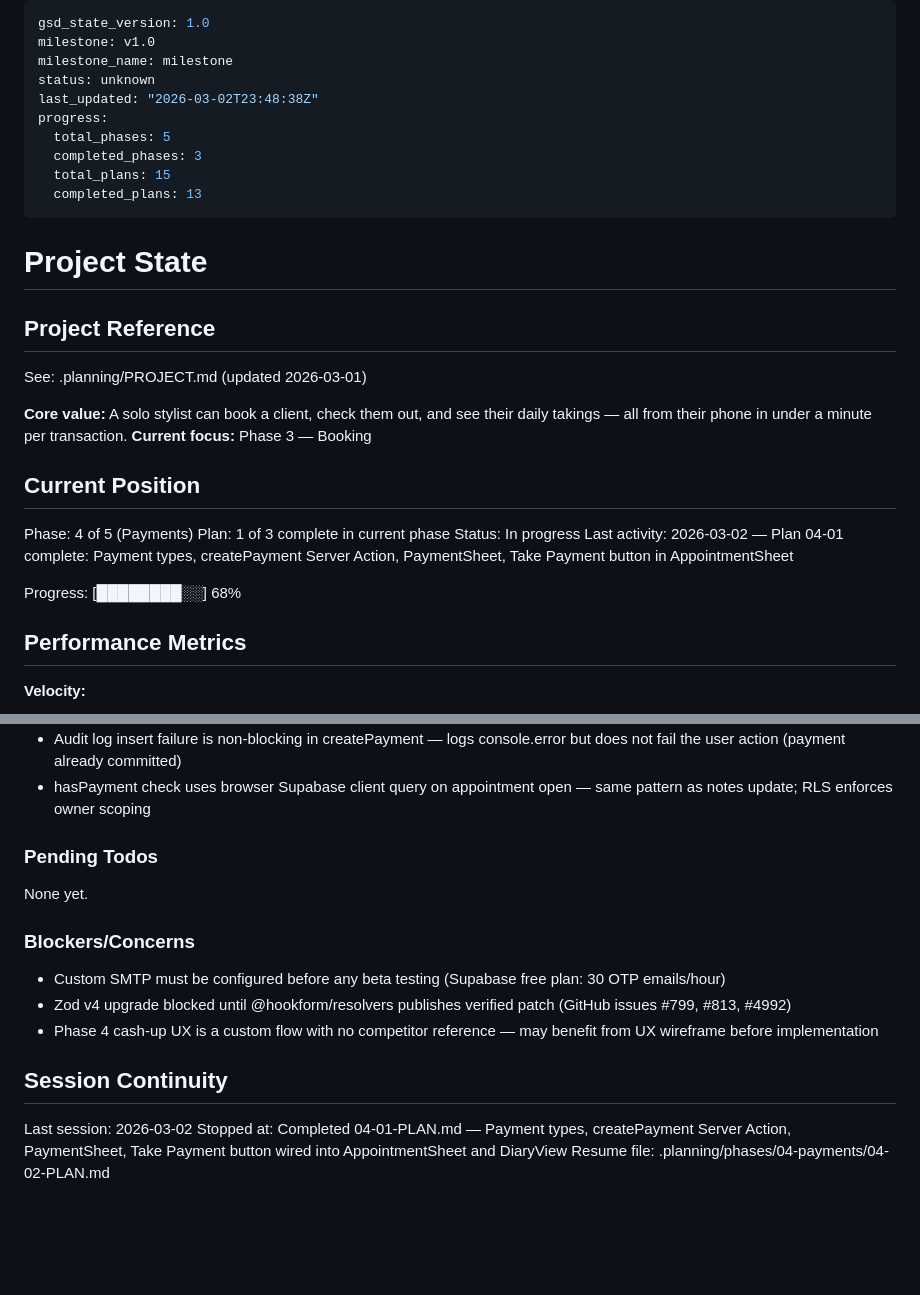
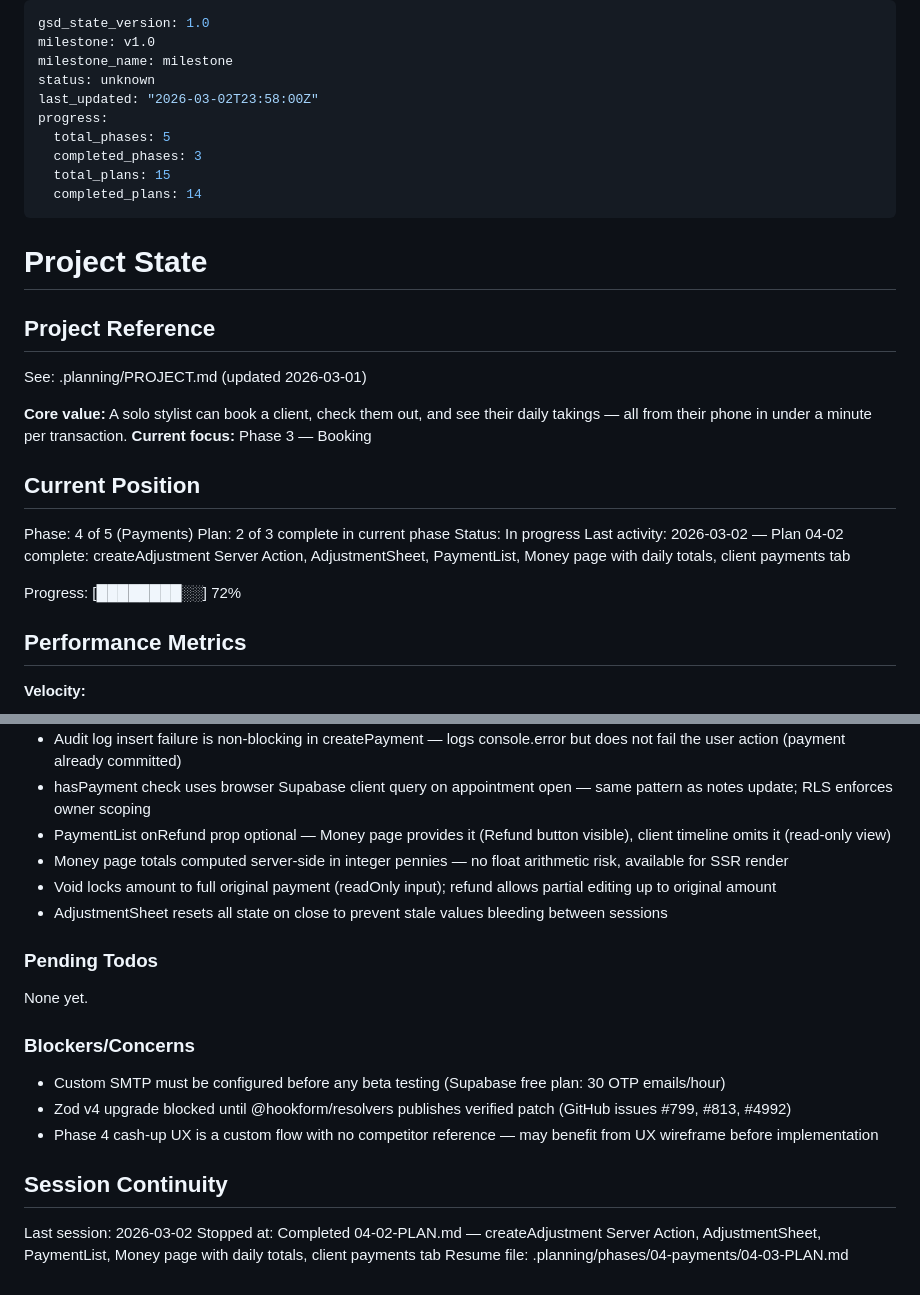
Before and after one commit to jamesodwyer/solostylist, a Markdown page: .planning/STATE.md, 2 parts joined by grey strips. Drawn GitHub-style; blank space fills up the shorter version.

Commit message:
docs(04-02): complete refund/void adjustments and Money page plan
- SUMMARY.md: createAdjustment Server Action, AdjustmentSheet, PaymentList, MoneyView with daily totals, client payments tab
- STATE.md: advance to plan 2/3 complete, add new decisions (onRefund prop pattern, server-side totals, void amount lock, AdjustmentSheet state reset)
- ROADMAP.md: mark 04-02 complete (2/3 plans in Phase 4)

```diff
--- a/.planning/STATE.md
+++ b/.planning/STATE.md
@@ -3,12 +3,12 @@ gsd_state_version: 1.0
 milestone: v1.0
 milestone_name: milestone
 status: unknown
-last_updated: "2026-03-02T23:48:38Z"
+last_updated: "2026-03-02T23:58:00Z"
 progress:
   total_phases: 5
   completed_phases: 3
   total_plans: 15
-  completed_plans: 13
+  completed_plans: 14
 ---
 
 # Project State
@@ -23,11 +23,11 @@ See: .planning/PROJECT.md (updated 2026-03-01)
 ## Current Position
 
 Phase: 4 of 5 (Payments)
-Plan: 1 of 3 complete in current phase
+Plan: 2 of 3 complete in current phase
 Status: In progress
-Last activity: 2026-03-02 — Plan 04-01 complete: Payment types, createPayment Server Action, PaymentSheet, Take Payment button in AppointmentSheet
+Last activity: 2026-03-02 — Plan 04-02 complete: createAdjustment Server Action, AdjustmentSheet, PaymentList, Money page with daily totals, client payments tab
 
-Progress: [████████░░] 68%
+Progress: [████████░░] 72%
 
 ## Performance Metrics
 
@@ -82,6 +82,10 @@ Recent decisions affecting current work:
 - PaymentSheet rendered as sibling sheet in DiaryView (not nested inside AppointmentSheet) — avoids sheet-inside-sheet z-index complexity on iOS Safari
 - Audit log insert failure is non-blocking in createPayment — logs console.error but does not fail the user action (payment already committed)
 - hasPayment check uses browser Supabase client query on appointment open — same pattern as notes update; RLS enforces owner scoping
+- PaymentList onRefund prop optional — Money page provides it (Refund button visible), client timeline omits it (read-only view)
+- Money page totals computed server-side in integer pennies — no float arithmetic risk, available for SSR render
+- Void locks amount to full original payment (readOnly input); refund allows partial editing up to original amount
+- AdjustmentSheet resets all state on close to prevent stale values bleeding between sessions
 
 ### Pending Todos
 
@@ -96,5 +100,5 @@ None yet.
 ## Session Continuity
 
 Last session: 2026-03-02
-Stopped at: Completed 04-01-PLAN.md — Payment types, createPayment Server Action, PaymentSheet, Take Payment button wired into AppointmentSheet and DiaryView
-Resume file: .planning/phases/04-payments/04-02-PLAN.md
+Stopped at: Completed 04-02-PLAN.md — createAdjustment Server Action, AdjustmentSheet, PaymentList, Money page with daily totals, client payments tab
+Resume file: .planning/phases/04-payments/04-03-PLAN.md
```
Also changed, not shown: .planning/ROADMAP.md (+2 -2 lines), 1 other file.
